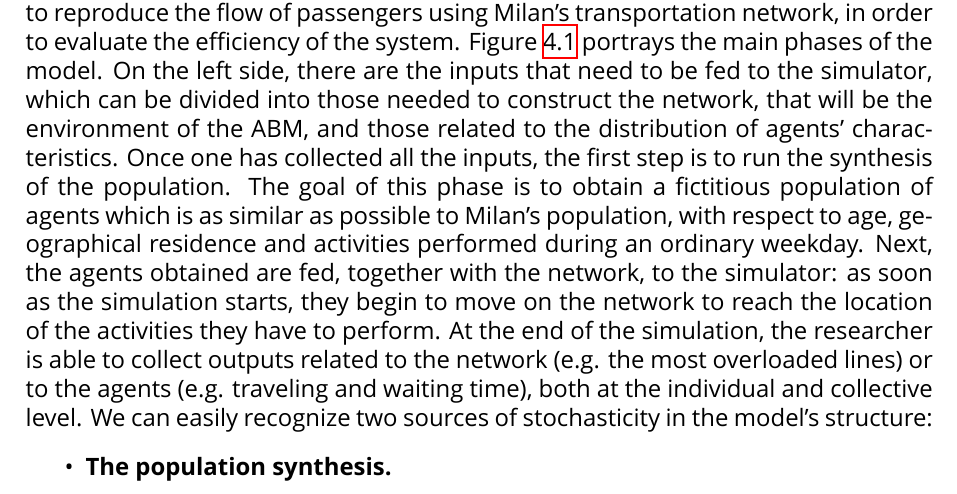
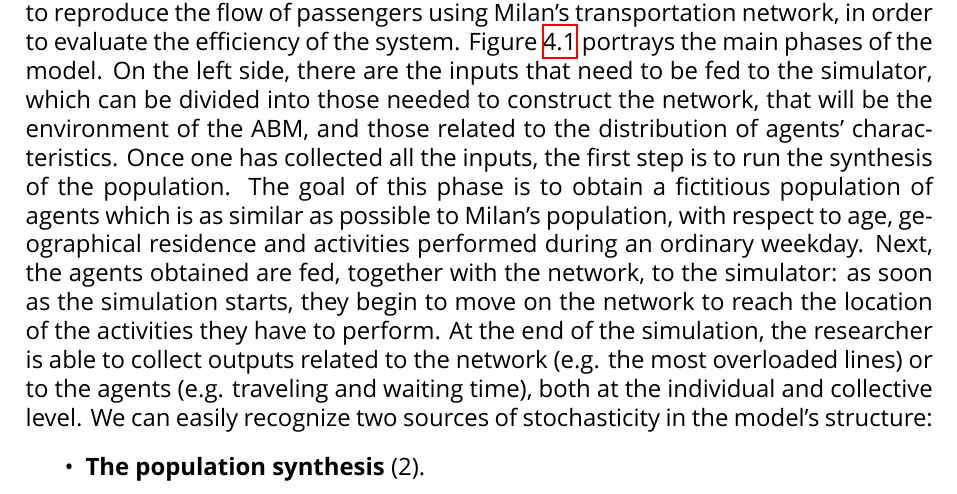
Before and after one commit to sesclaud/ABMi-sensitivity, a LaTeX thesis (tex/main.tex, which reads tex/ch4_sensitivity_analysis.tex): part of page 27 of 36, cut so that both start at the same text. Compiled offline with XeLaTeX; a missing font is replaced by an installed copy or a similar font.

Commit message:
tex 260822-1

```diff
--- a/tex/ch4_sensitivity_analysis.tex
+++ b/tex/ch4_sensitivity_analysis.tex
@@ -30,7 +30,7 @@ The first thing to understand in order to set up the sensitivity analysis of an
 Figure \ref{fig:model_schema} portrays the main phases of the model. On the left side, there are the inputs that need to be fed to the simulator, which can be divided into those needed to construct the network, that will be the environment of the ABM, and those related to the distribution of agents' characteristics. Once one has collected all the inputs, the first step is to run the synthesis of the population. The goal of this phase is to obtain a fictitious population of agents which is as similar as possible to Milan's population, with respect to age, geographical residence and activities performed during an ordinary weekday. Next, the agents obtained are fed, together with the network, to the simulator: as soon as the simulation starts, they begin to move on the network to reach the location of the activities they have to perform. At the end of the simulation, the researcher is able to collect outputs related to the network (e.g. the most overloaded lines) or to the agents (e.g. traveling and waiting time), both at the individual and collective level.
 We can easily recognize two sources of stochasticity in the model's structure:
 \begin{itemize}
-	\item \textbf{The population synthesis.}
+	\item \textbf{The population synthesis} (2).
 	\item \textbf{The boarding priority for waiting passengers} (B).
 \end{itemize}
 I will now go through each of the two, in order to show that the impact of their stochastic nature on the model's results is negligible. In other words, for the purpose of the sensitivity analysis, from now on we will treat the model as if it were deterministic, that is, as if we obtain the same identical results from each model run, once the network, the population distributions and the number of agents has been fixed. This would allow us to perform one single run for each parameter setting and make the analysis less computationally expensive.
```
Also changed, not shown: tex/pics/model_ppt2.jpg (added), tex/ch4_sensitivity_analysis.tex (2 more changed lines).
